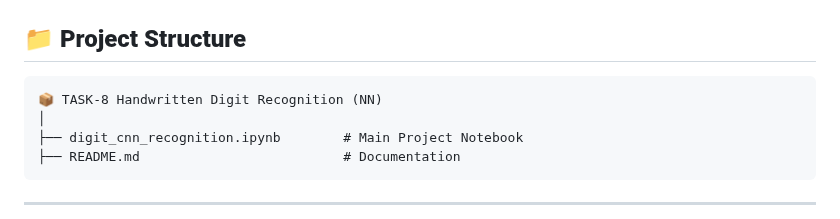
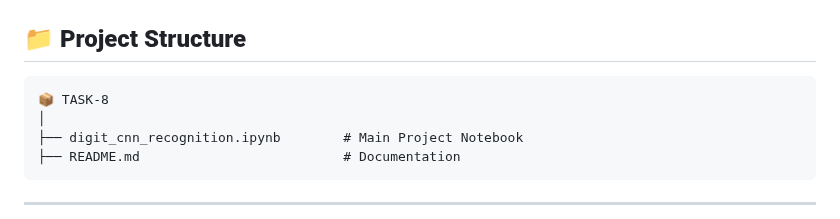
Before and after one commit to Divyaa2601/AI, a Markdown page: TASK-8/README.md, the part around the change. Drawn GitHub-style.

````diff
--- a/TASK-8/README.md
+++ b/TASK-8/README.md
@@ -77,7 +77,7 @@ CNN is chosen because it performs significantly better than simple fully connect
 ## 📁 **Project Structure**
 
 ```
-📦 TASK-8 Handwritten Digit Recognition (NN)
+📦 TASK-8
 │
 ├── digit_cnn_recognition.ipynb        # Main Project Notebook
 ├── README.md                          # Documentation
````
